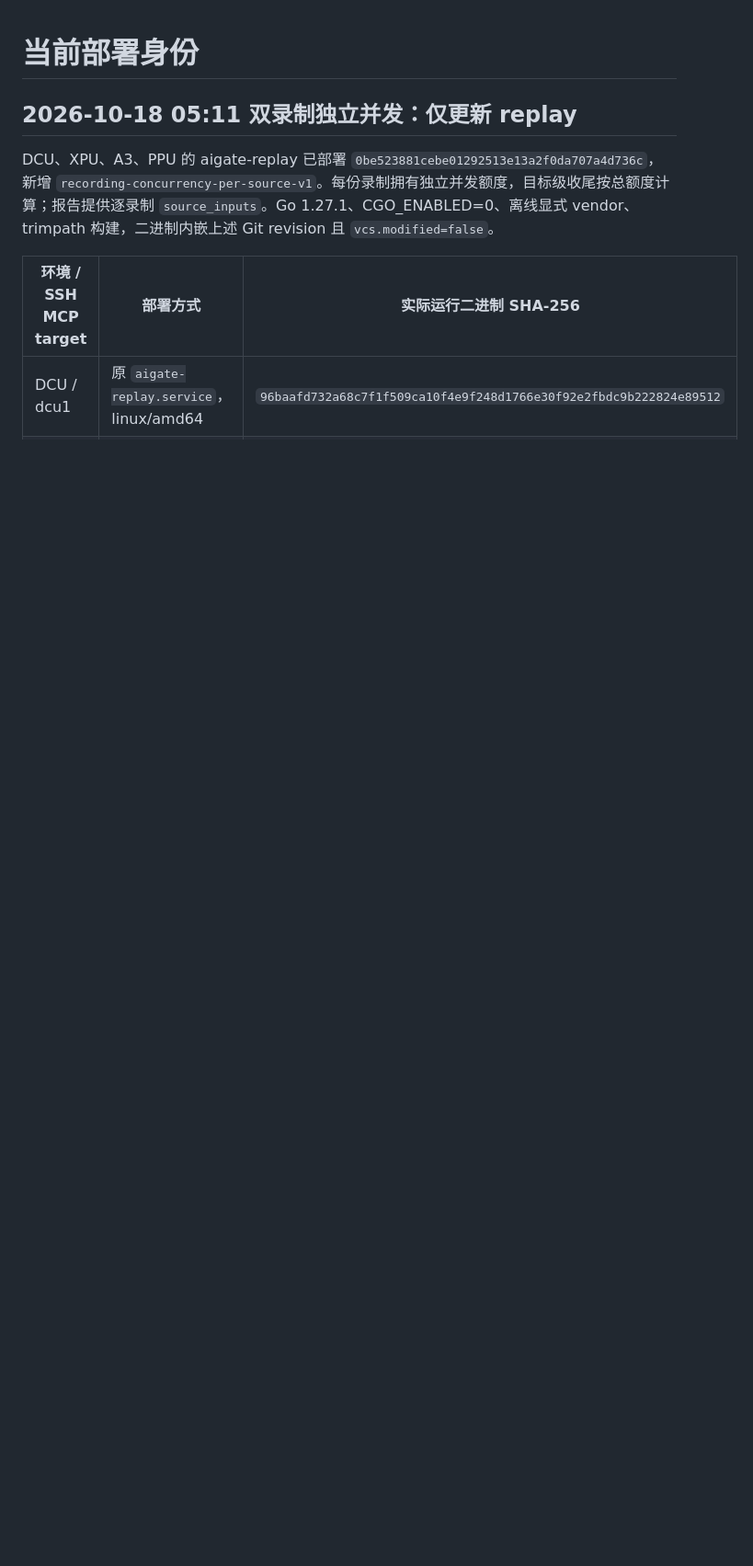
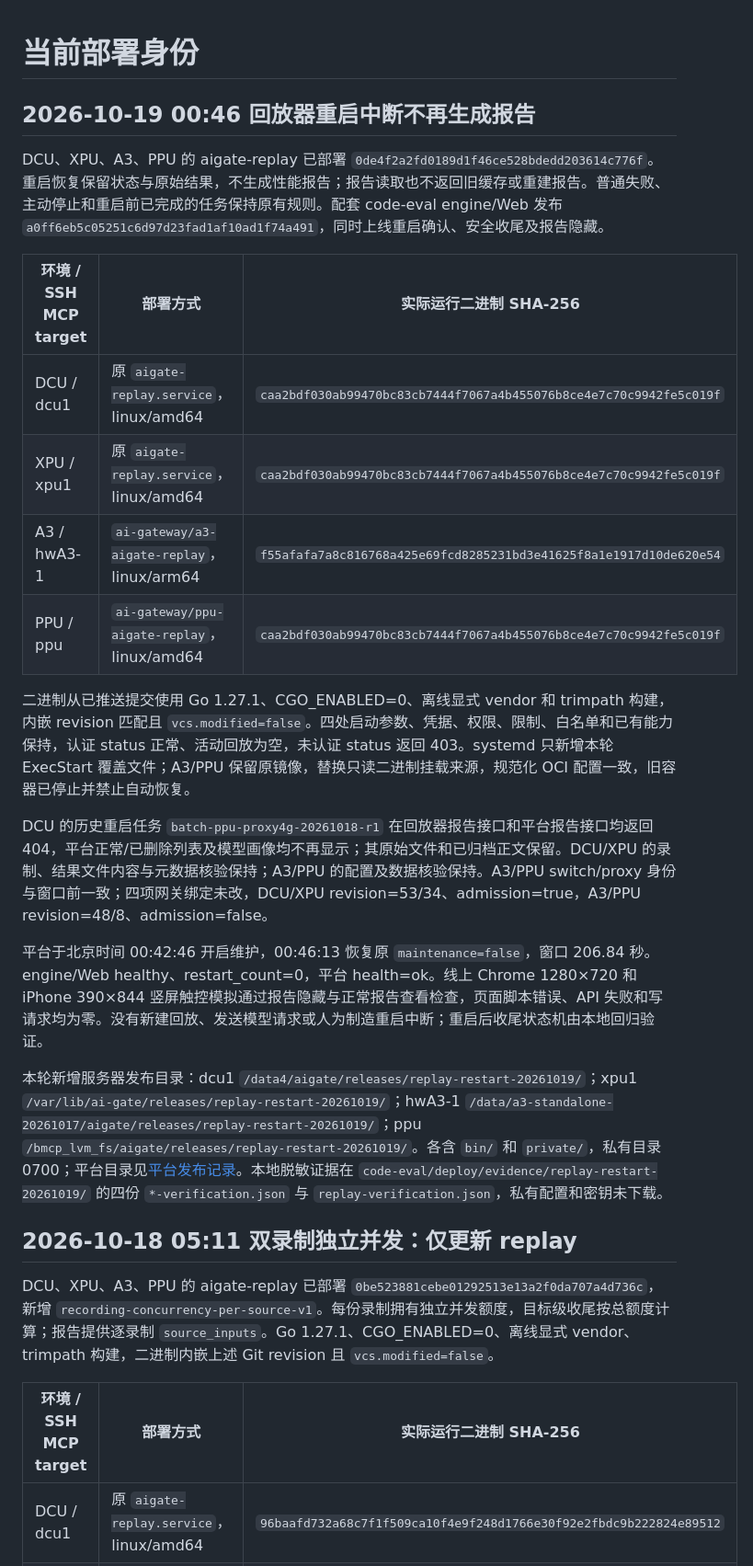
Before and after one commit to wqy0812/AInfra-gate, a Markdown page: docs/DEPLOYMENT.md, the part around the change. Shown at 92% size. Drawn GitHub-style; blank space fills up the shorter version.

Commit message:
docs: record replay restart report suppression deployment

```diff
--- a/docs/DEPLOYMENT.md
+++ b/docs/DEPLOYMENT.md
@@ -1,4 +1,23 @@
 # 当前部署身份
+
+## 2026-10-19 00:46 回放器重启中断不再生成报告
+
+DCU、XPU、A3、PPU 的 aigate-replay 已部署 `0de4f2a2fd0189d1f46ce528bdedd203614c776f`。重启恢复保留状态与原始结果，不生成性能报告；报告读取也不返回旧缓存或重建报告。普通失败、主动停止和重启前已完成的任务保持原有规则。配套 code-eval engine/Web 发布 `a0ff6eb5c05251c6d97d23fad1af10ad1f74a491`，同时上线重启确认、安全收尾及报告隐藏。
+
+| 环境 / SSH MCP target | 部署方式 | 实际运行二进制 SHA-256 |
+| --- | --- | --- |
+| DCU / dcu1 | 原 `aigate-replay.service`，linux/amd64 | `caa2bdf030ab99470bc83cb7444f7067a4b455076b8ce4e7c70c9942fe5c019f` |
+| XPU / xpu1 | 原 `aigate-replay.service`，linux/amd64 | `caa2bdf030ab99470bc83cb7444f7067a4b455076b8ce4e7c70c9942fe5c019f` |
+| A3 / hwA3-1 | `ai-gateway/a3-aigate-replay`，linux/arm64 | `f55afafa7a8c816768a425e69fcd8285231bd3e41625f8a1e1917d10de620e54` |
+| PPU / ppu | `ai-gateway/ppu-aigate-replay`，linux/amd64 | `caa2bdf030ab99470bc83cb7444f7067a4b455076b8ce4e7c70c9942fe5c019f` |
+
+二进制从已推送提交使用 Go 1.27.1、CGO_ENABLED=0、离线显式 vendor 和 trimpath 构建，内嵌 revision 匹配且 `vcs.modified=false`。四处启动参数、凭据、权限、限制、白名单和已有能力保持，认证 status 正常、活动回放为空，未认证 status 返回 403。systemd 只新增本轮 ExecStart 覆盖文件；A3/PPU 保留原镜像，替换只读二进制挂载来源，规范化 OCI 配置一致，旧容器已停止并禁止自动恢复。
+
+DCU 的历史重启任务 `batch-ppu-proxy4g-20261018-r1` 在回放器报告接口和平台报告接口均返回 404，平台正常/已删除列表及模型画像均不再显示；其原始文件和已归档正文保留。DCU/XPU 的录制、结果文件内容与元数据核验保持；A3/PPU 的配置及数据核验保持。A3/PPU switch/proxy 身份与窗口前一致；四项网关绑定未改，DCU/XPU revision=53/34、admission=true，A3/PPU revision=48/8、admission=false。
+
+平台于北京时间 00:42:46 开启维护，00:46:13 恢复原 `maintenance=false`，窗口 206.84 秒。engine/Web healthy、restart_count=0，平台 health=ok。线上 Chrome 1280×720 和 iPhone 390×844 竖屏触控模拟通过报告隐藏与正常报告查看检查，页面脚本错误、API 失败和写请求均为零。没有新建回放、发送模型请求或人为制造重启中断；重启后收尾状态机由本地回归验证。
+
+本轮新增服务器发布目录：dcu1 `/data4/aigate/releases/replay-restart-20261019/`；xpu1 `/var/lib/ai-gate/releases/replay-restart-20261019/`；hwA3-1 `/data/a3-standalone-20261017/aigate/releases/replay-restart-20261019/`；ppu `/bmcp_lvm_fs/aigate/releases/replay-restart-20261019/`。各含 `bin/` 和 `private/`，私有目录 0700；平台目录见[平台发布记录](../../code-eval/deploy/releases/README.md#replay-restart-20261019)。本地脱敏证据在 `code-eval/deploy/evidence/replay-restart-20261019/` 的四份 `*-verification.json` 与 `replay-verification.json`，私有配置和密钥未下载。
 
 ## 2026-10-18 05:11 双录制独立并发：仅更新 replay
 
```
Also changed, not shown: docs/TRAFFIC_RECORDING.md (+1 -1 lines).
